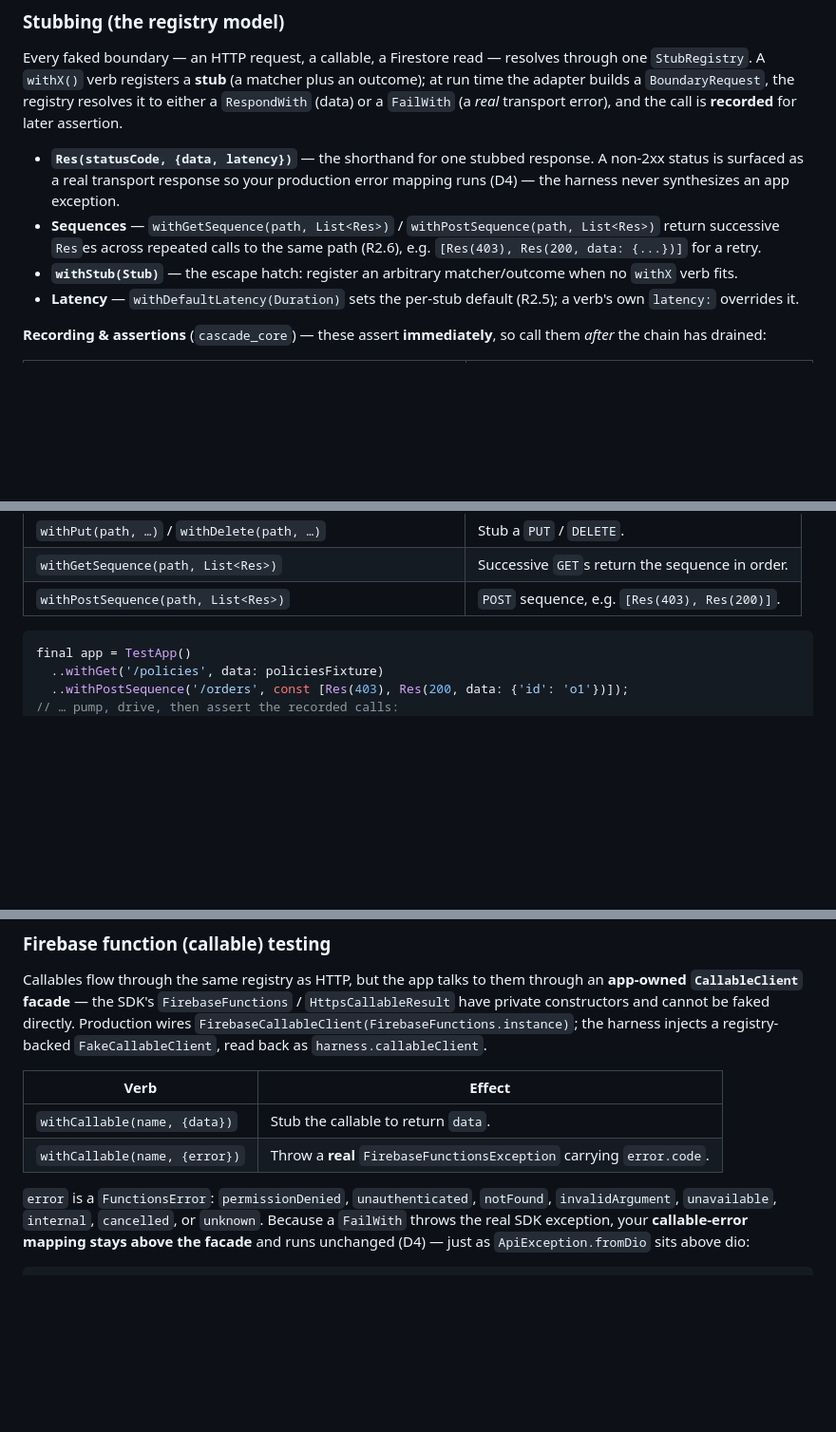
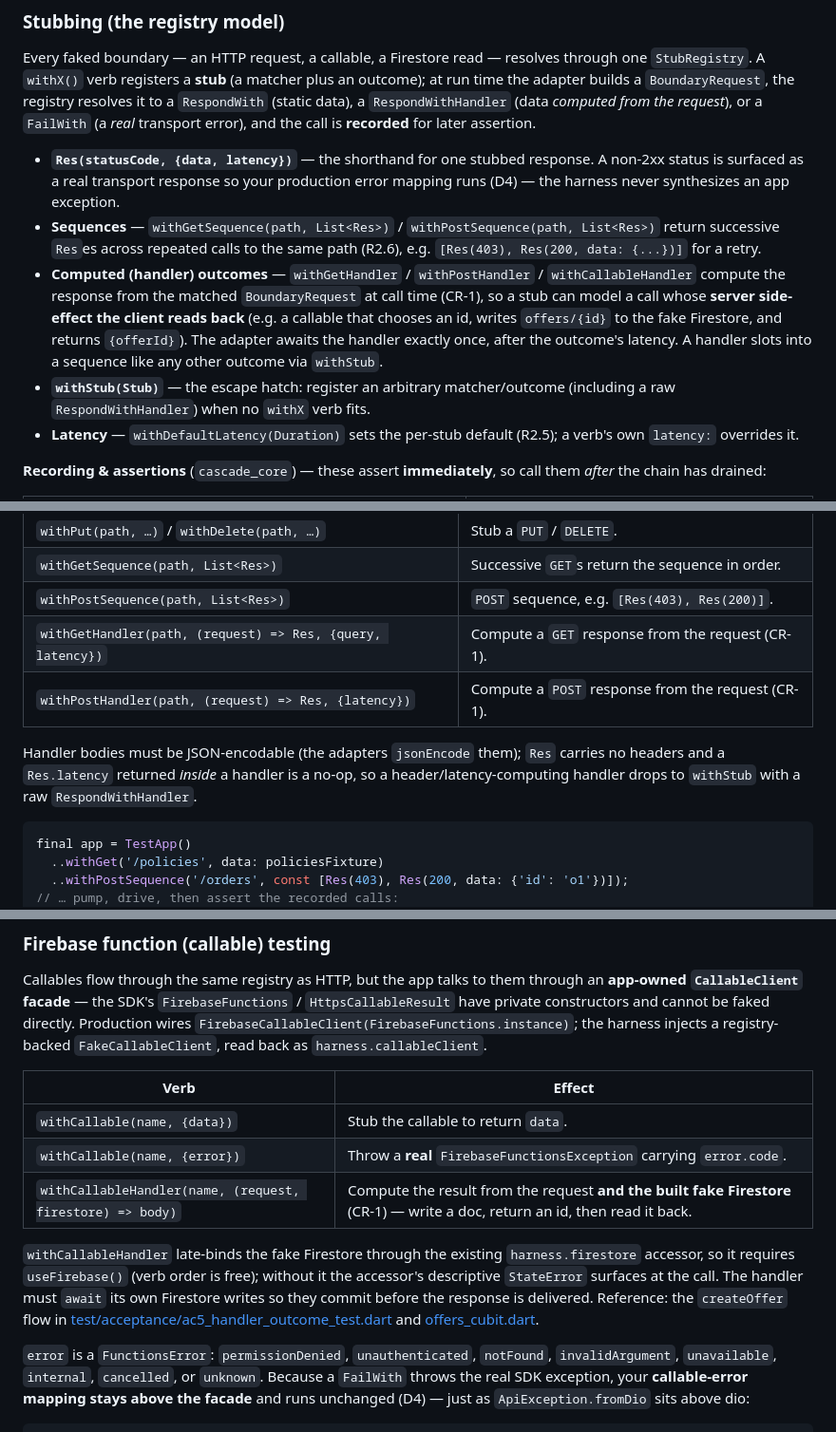
Before and after one commit to Shalomka/cascade_test, a Markdown page: README.md, 3 parts joined by grey strips. Shown at 95% size. GitHub-like rendering; blank space fills up the shorter version.

Commit message:
docs: document CR-1 handler-based stub outcome in README
Extend the "Testing by boundary" section: the registry now resolves a third
outcome (RespondWithHandler), and the HTTP/callable verb tables gain the
withGetHandler/withPostHandler/withCallableHandler computed-outcome verbs, with
the JSON-encodable-body / no-headers / await-your-writes contracts noted.

Co-Authored-By: Claude Opus 4.8 (1M context) <noreply@anthropic.com>

````diff
--- a/README.md
+++ b/README.md
@@ -326,8 +326,9 @@ program the same builder and drain through the same chain. Verbs live on
 Every faked boundary — an HTTP request, a callable, a Firestore read — resolves
 through one `StubRegistry`. A `withX()` verb registers a **stub** (a matcher plus
 an outcome); at run time the adapter builds a `BoundaryRequest`, the registry
-resolves it to either a `RespondWith` (data) or a `FailWith` (a *real* transport
-error), and the call is **recorded** for later assertion.
+resolves it to a `RespondWith` (static data), a `RespondWithHandler` (data
+*computed from the request*), or a `FailWith` (a *real* transport error), and the
+call is **recorded** for later assertion.
 
 - **`Res(statusCode, {data, latency})`** — the shorthand for one stubbed
   response. A non-2xx status is surfaced as a real transport response so your
@@ -337,8 +338,15 @@ error), and the call is **recorded** for later assertion.
   `withPostSequence(path, List<Res>)` return successive `Res`es across repeated
   calls to the same path (R2.6), e.g. `[Res(403), Res(200, data: {...})]` for a
   retry.
+- **Computed (handler) outcomes** — `withGetHandler` / `withPostHandler` /
+  `withCallableHandler` compute the response from the matched `BoundaryRequest`
+  at call time (CR-1), so a stub can model a call whose **server side-effect the
+  client reads back** (e.g. a callable that chooses an id, writes
+  `offers/{id}` to the fake Firestore, and returns `{offerId}`). The adapter
+  awaits the handler exactly once, after the outcome's latency. A handler slots
+  into a sequence like any other outcome via `withStub`.
 - **`withStub(Stub)`** — the escape hatch: register an arbitrary matcher/outcome
-  when no `withX` verb fits.
+  (including a raw `RespondWithHandler`) when no `withX` verb fits.
 - **Latency** — `withDefaultLatency(Duration)` sets the per-stub default (R2.5);
   a verb's own `latency:` overrides it.
 
@@ -375,6 +383,13 @@ changes (AC3, machine-checked byte-for-byte by `demo_http`).
 | `withPut(path, …)` / `withDelete(path, …)` | Stub a `PUT` / `DELETE`. |
 | `withGetSequence(path, List<Res>)` | Successive `GET`s return the sequence in order. |
 | `withPostSequence(path, List<Res>)` | `POST` sequence, e.g. `[Res(403), Res(200)]`. |
+| `withGetHandler(path, (request) => Res, {query, latency})` | Compute a `GET` response from the request (CR-1). |
+| `withPostHandler(path, (request) => Res, {latency})` | Compute a `POST` response from the request (CR-1). |
+
+Handler bodies must be JSON-encodable (the adapters `jsonEncode` them); `Res`
+carries no headers and a `Res.latency` returned *inside* a handler is a no-op, so
+a header/latency-computing handler drops to `withStub` with a raw
+`RespondWithHandler`.
 
 ```dart
 final app = TestApp()
@@ -425,6 +440,15 @@ harness injects a registry-backed `FakeCallableClient`, read back as
 |---|---|
 | `withCallable(name, {data})` | Stub the callable to return `data`. |
 | `withCallable(name, {error})` | Throw a **real** `FirebaseFunctionsException` carrying `error.code`. |
+| `withCallableHandler(name, (request, firestore) => body)` | Compute the result from the request **and the built fake Firestore** (CR-1) — write a doc, return an id, then read it back. |
+
+`withCallableHandler` late-binds the fake Firestore through the existing
+`harness.firestore` accessor, so it requires `useFirebase()` (verb order is
+free); without it the accessor's descriptive `StateError` surfaces at the call.
+The handler must `await` its own Firestore writes so they commit before the
+response is delivered. Reference: the `createOffer` flow in
+[test/acceptance/ac5_handler_outcome_test.dart](packages/demo_dio_firebase/test/acceptance/ac5_handler_outcome_test.dart)
+and [offers_cubit.dart](packages/demo_dio_firebase/lib/features/offers/offers_cubit.dart).
 
 `error` is a `FunctionsError`: `permissionDenied`, `unauthenticated`,
 `notFound`, `invalidArgument`, `unavailable`, `internal`, `cancelled`, or
````
